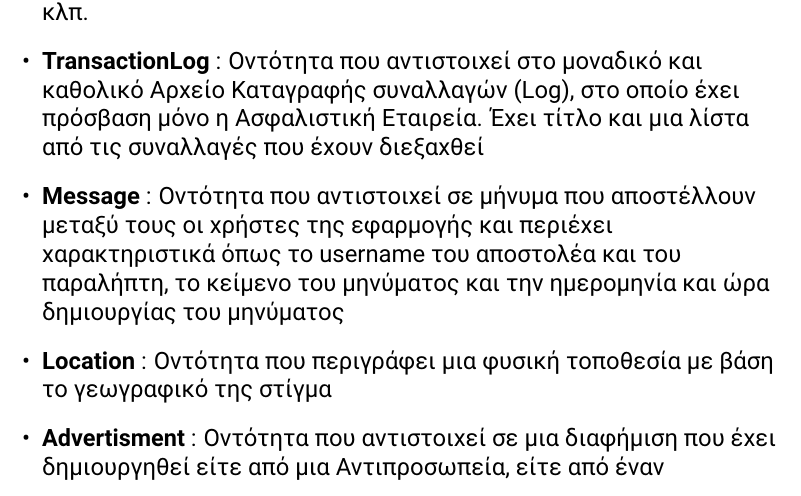
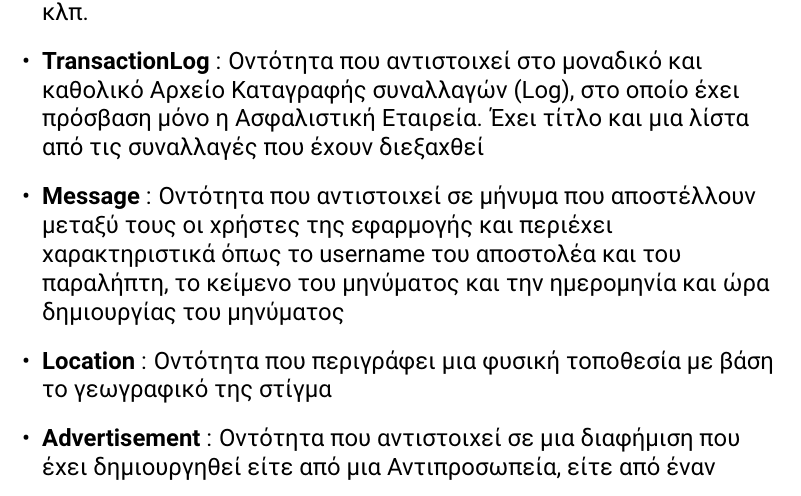
Before and after one commit to st1069364/CarBazaar, a LaTeX document (doc/domain_model/domain_model_v0.4.tex): part of page 6 of 9, cut so that both start at the same text. Compiled offline with pdfLaTeX.

Commit message:
Fixed typo in class name on robustness and domain model docs

```diff
--- a/doc/domain_model/domain_model_v0.4.tex
+++ b/doc/domain_model/domain_model_v0.4.tex
@@ -126,7 +126,7 @@
 		\item \en \textbf{TransactionLog} \gr : Οντότητα που αντιστοιχεί στο μοναδικό και καθολικό Αρχείο Καταγραφής συναλλαγών (\en Log\gr), στο οποίο έχει πρόσβαση μόνο η Ασφαλιστική Εταιρεία. Έχει τίτλο και μια λίστα από τις συναλλαγές που έχουν διεξαχθεί
 		\item \en \textbf{Message} \gr : Οντότητα που αντιστοιχεί σε μήνυμα που αποστέλλουν μεταξύ τους οι χρήστες της εφαρμογής και περιέχει χαρακτηριστικά όπως το \en username \gr του αποστολέα και του παραλήπτη, το κείμενο του μηνύματος και την ημερομηνία και ώρα δημιουργίας του μηνύματος
 		\item \en \textbf{Location} \gr : Οντότητα που περιγράφει μια φυσική τοποθεσία με βάση το γεωγραφικό της στίγμα
-		\item \en \textbf{Advertisment} \gr : Οντότητα που αντιστοιχεί σε μια διαφήμιση που έχει δημιουργηθεί είτε από μια Αντιπροσωπεία, είτε από έναν Μεταφορέα, είτε από έναν Ελεγκτή, είτε από την Ασφαλιστική Εταιρεία. Περιέχει το \en username \gr του δημιουργού της, το κείμενό της, μια λίστα από φωτογραφίες καθώς και την ημερομηνία δημιουργίας της
+		\item \en \textbf{Advertisement} \gr : Οντότητα που αντιστοιχεί σε μια διαφήμιση που έχει δημιουργηθεί είτε από μια Αντιπροσωπεία, είτε από έναν Μεταφορέα, είτε από έναν Ελεγκτή, είτε από την Ασφαλιστική Εταιρεία. Περιέχει το \en username \gr του δημιουργού της, το κείμενό της, μια λίστα από φωτογραφίες καθώς και την ημερομηνία δημιουργίας της
 		\item \en \textbf{PushNotification} \gr : Οντότητα που αφορά τα \en Push Notifications \gr που μπορεί να δημιουργήσει μια Αντιπροσωπεία, είτε ειδοποιήσεις που εμφανίζονται στον χρήστη, πχ ως υπενθύμιση για ένα ραντεβού για \en Test Drive \gr. Περιέχει το \en username \gr του δημιουργού της ειδοποίησης, το κείμενό της, την ημερομηνία δημιουργίας, καθώς και μια λίστα με τα \en usernames \gr των παραληπτών
 		\item \en \textbf{CarDocument} \gr : Οντότητα που αντιστοιχεί σε έγγραφα ενός οχήματος (είτε νομικά είτε πιστοποίησης κατάστασης). Περιέχει το όνομα του φορέα έκδοσης και έναν μοναδικό κωδικό
 		\item \en \textbf{CarExchange} \gr : Οντότητα που αφορά μια Ανταλλαγή Οχημάτων που διεξάγεται μεταξύ ενός Ιδιώτη χρήστη και μιας Αντιπροσωπείας. Περιέχει, μεταξύ άλλων, τα στοιχεία του οχήματος, τα στοιχεία του χρήστη, την ανταμοιβή του και το κατάστημα της Αντιπροσωπείας
```
Also changed, not shown: doc/robustness_diagrams/robustness_diagrams_v0.3.tex (+1 -1 lines), doc/domain_model/domain_model_v0.4.pdf, doc/robustness_diagrams/robustness_diagrams_v0.3.pdf.
